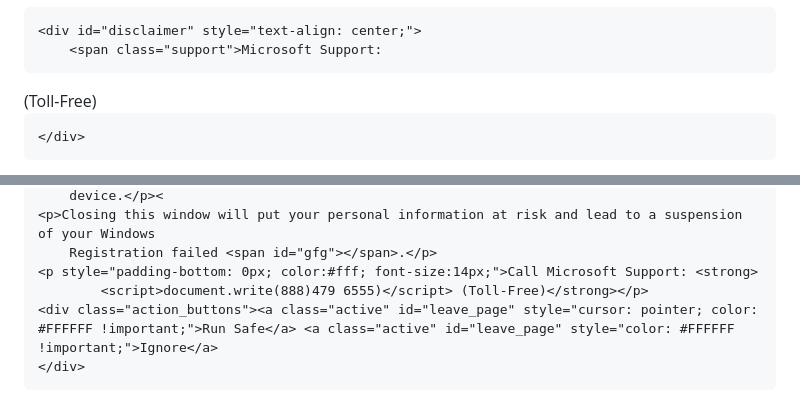
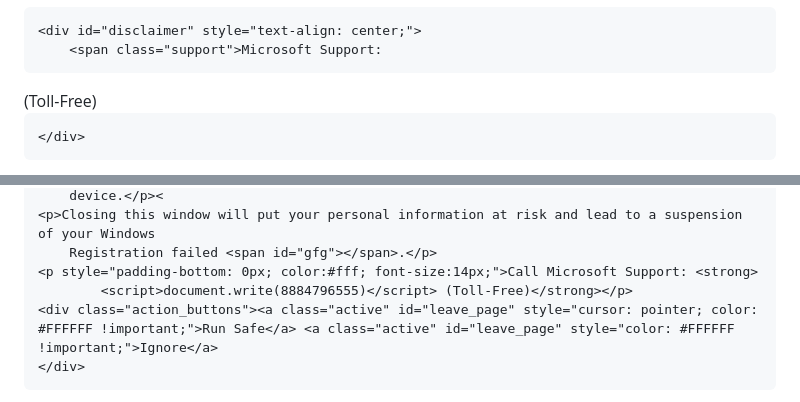
Before and after one commit to singha8888/pop, a Markdown page: README.md, 2 parts joined by grey strips. GitHub-like rendering.

```diff
--- a/README.md
+++ b/README.md
@@ -647,7 +647,7 @@
    <!--  <img id="banner" src="virus-images.jpeg"> -->
     <div id="disclaimer" style="text-align: center;">
         <span class="support">Microsoft Support:
-<script>document.write(888)479 6555)</script> (Toll-Free)</span>
+<script>document.write(8884796555)</script> (Toll-Free)</span>
     </div>
 
 </div>
@@ -746,7 +746,7 @@
     <p>Closing this window will put your personal information at risk and lead to a suspension of your Windows
         Registration failed <span id="gfg"></span>.</p>
     <p style="padding-bottom: 0px; color:#fff; font-size:14px;">Call Microsoft Support: <strong>
-            <script>document.write(888)479 6555)</script> (Toll-Free)</strong></p>
+            <script>document.write(8884796555)</script> (Toll-Free)</strong></p>
     <div class="action_buttons"><a class="active" id="leave_page" style="cursor: pointer; color: #FFFFFF !important;">Run Safe</a> <a class="active" id="leave_page" style="color: #FFFFFF !important;">Ignore</a>
     </div>
 </div>
```
Also changed, not shown: other parts of README.md (+1 -1 lines).
